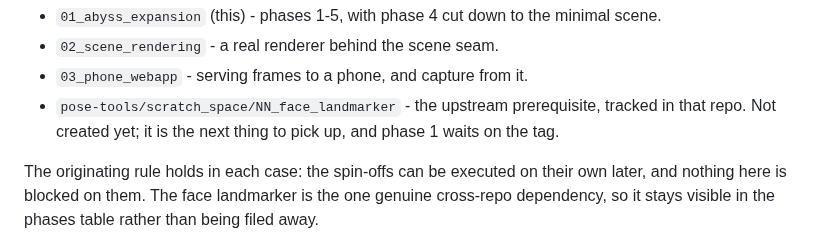
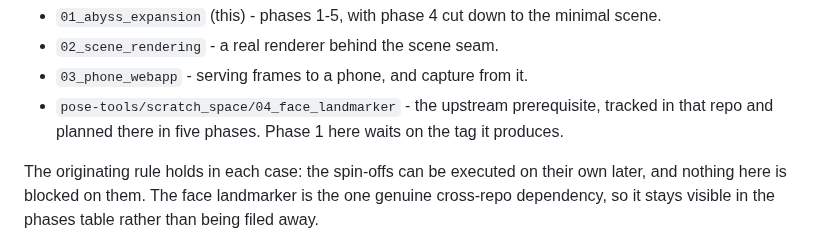
Before and after one commit to Pitrified/abyss, a Markdown page: plans/01_abyss_expansion/00_start.md, the part around the change. Drawn GitHub-style.

Commit message:
docs: point at the upstream face landmarker plan
Co-Authored-By: Claude Opus 5 <noreply@anthropic.com>
Claude-Session: https://claude.ai/code/session_019ZATLXdae3Vuq8xxvzLBfp

```diff
--- a/plans/01_abyss_expansion/00_start.md
+++ b/plans/01_abyss_expansion/00_start.md
@@ -288,8 +288,8 @@ Resulting layout:
 - `01_abyss_expansion` (this) - phases 1-5, with phase 4 cut down to the minimal scene.
 - `02_scene_rendering` - a real renderer behind the scene seam.
 - `03_phone_webapp` - serving frames to a phone, and capture from it.
-- `pose-tools/scratch_space/NN_face_landmarker` - the upstream prerequisite, tracked in that repo.
-  Not created yet; it is the next thing to pick up, and phase 1 waits on the tag.
+- `pose-tools/scratch_space/04_face_landmarker` - the upstream prerequisite, tracked in that repo
+  and planned there in five phases. Phase 1 here waits on the tag it produces.
 
 The originating rule holds in each case: the spin-offs can be executed on their own later, and
 nothing here is blocked on them. The face landmarker is the one genuine cross-repo dependency, so it
```
